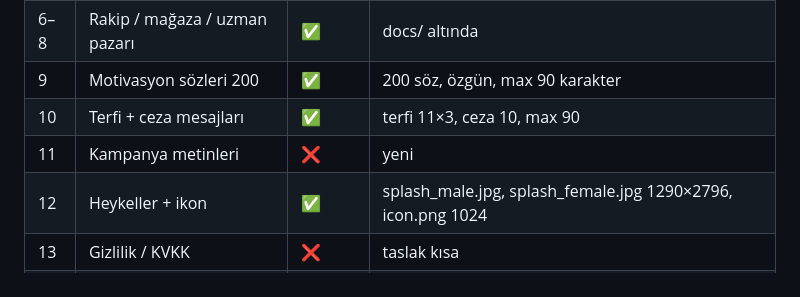
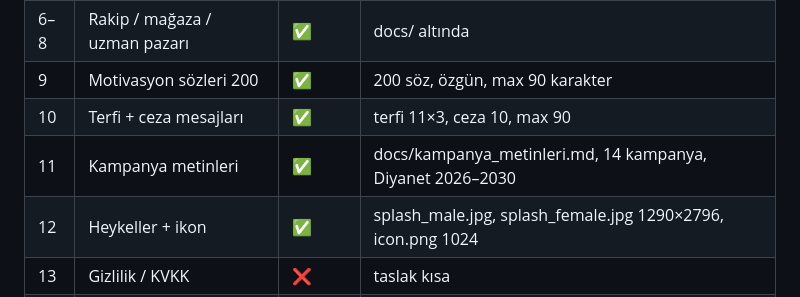
Before and after one commit to ismail1999271-bot/I_am_discipline, a Markdown page: GROK_GOREVLER.md, the part around the change. Drawn GitHub-style.

Commit message:
Görev 11: kampanya metinleri

```diff
--- a/GROK_GOREVLER.md
+++ b/GROK_GOREVLER.md
@@ -14,7 +14,7 @@ Son kontrol: 25 Ekim 2026 (Claude). Her görevi Grok'a AYRI sohbette ver: önce
 | 6–8 | Rakip / mağaza / uzman pazarı | ✅ | docs/ altında |
 | 9 | Motivasyon sözleri 200 | ✅ | 200 söz, özgün, max 90 karakter |
 | 10 | Terfi + ceza mesajları | ✅ | terfi 11×3, ceza 10, max 90 |
-| 11 | Kampanya metinleri | ❌ | yeni |
+| 11 | Kampanya metinleri | ✅ | docs/kampanya_metinleri.md, 14 kampanya, Diyanet 2026–2030 |
 | 12 | Heykeller + ikon | ✅ | splash_male.jpg, splash_female.jpg 1290×2796, icon.png 1024 |
 | 13 | Gizlilik / KVKK | ❌ | taslak kısa |
 | 14 | App Store metinleri | ❌ | yeni (iPhone) |
```
Also changed, not shown: docs/kampanya_metinleri.md (added, +260 -0 lines).
